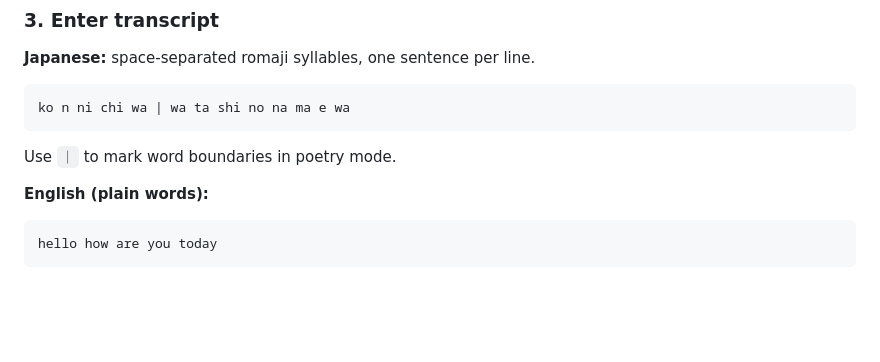
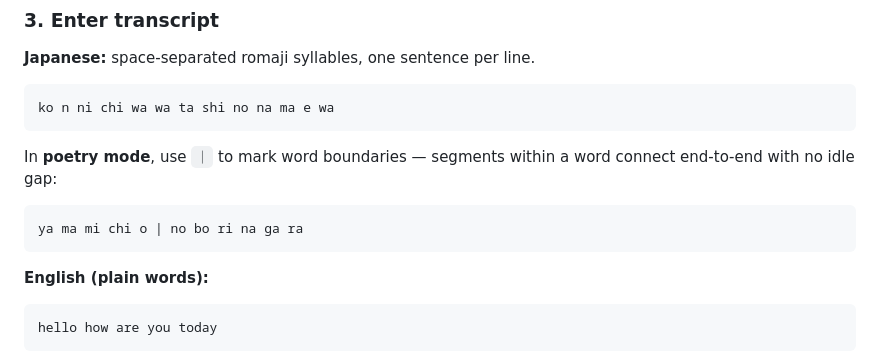
Before and after one commit to EmilySu711/lipsync_studio, a Markdown page: README.md, the part around one of its changes. GitHub-like rendering; blank space fills up the shorter version.

````diff
--- a/README.md
+++ b/README.md
@@ -58,9 +64,12 @@ Supported formats: MP3, WAV, M4A, AAC, OGG. Best results with clean dry voice re
 
 **Japanese:** space-separated romaji syllables, one sentence per line.
 ```
-ko n ni chi wa | wa ta shi no na ma e wa
+ko n ni chi wa wa ta shi no na ma e wa
 ```
-Use `｜` to mark word boundaries in poetry mode.
+In **poetry mode**, use `｜` to mark word boundaries — segments within a word connect end-to-end with no idle gap:
+```
+ya ma mi chi o | no bo ri na ga ra
+```
 
 **English (plain words):**
 ```
````
Also changed, not shown: other parts of README.md (+7 -0 lines).
